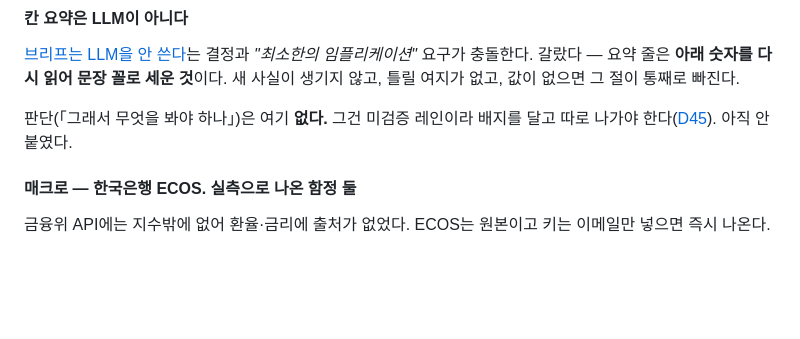
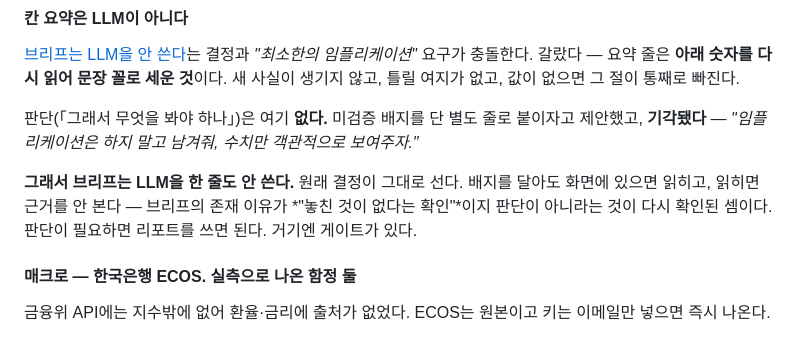
Before and after one commit to hongkevin/ai-research-center, a Markdown page: docs/decisions.md, the part around the change. Drawn GitHub-style; blank space fills up the shorter version.

Commit message:
docs: 브리프 임플리케이션 기각 — 수치만 객관적으로 (D70 갱신)
미검증 배지를 단 별도 줄로 붙이자고 제안했고 기각됐다. 브리프는 LLM을
한 줄도 안 쓰는 상태로 확정된다.

배지를 달아도 화면에 있으면 읽히고, 읽히면 근거를 안 본다. 브리프의 존재
이유가 「놓친 것이 없다는 확인」이지 판단이 아니라는 것이 다시 확인됐다.

Co-Authored-By: Claude Opus 5 (1M context) <noreply@anthropic.com>

```diff
--- a/docs/decisions.md
+++ b/docs/decisions.md
@@ -2855,8 +2855,14 @@ IP도 막히고, 통신사 공유 IP(CGNAT)라 **모르는 사람까지 같이
 충돌한다. 갈랐다 — 요약 줄은 **아래 숫자를 다시 읽어 문장 꼴로 세운 것**이다.
 새 사실이 생기지 않고, 틀릴 여지가 없고, 값이 없으면 그 절이 통째로 빠진다.
 
-판단(「그래서 무엇을 봐야 하나」)은 여기 **없다.** 그건 미검증 레인이라
-배지를 달고 따로 나가야 한다([D45](#d45)). 아직 안 붙였다.
+판단(「그래서 무엇을 봐야 하나」)은 여기 **없다.** 미검증 배지를 단 별도
+줄로 붙이자고 제안했고, **기각됐다** — *"임플리케이션은 하지 말고 남겨줘,
+수치만 객관적으로 보여주자."*
+
+**그래서 브리프는 LLM을 한 줄도 안 쓴다.** 원래 결정이 그대로 선다. 배지를
+달아도 화면에 있으면 읽히고, 읽히면 근거를 안 본다 — 브리프의 존재 이유가
+*"놓친 것이 없다는 확인"*이지 판단이 아니라는 것이 다시 확인된 셈이다.
+판단이 필요하면 리포트를 쓰면 된다. 거기엔 게이트가 있다.
 
 #### 매크로 — 한국은행 ECOS. 실측으로 나온 함정 둘
 
```
